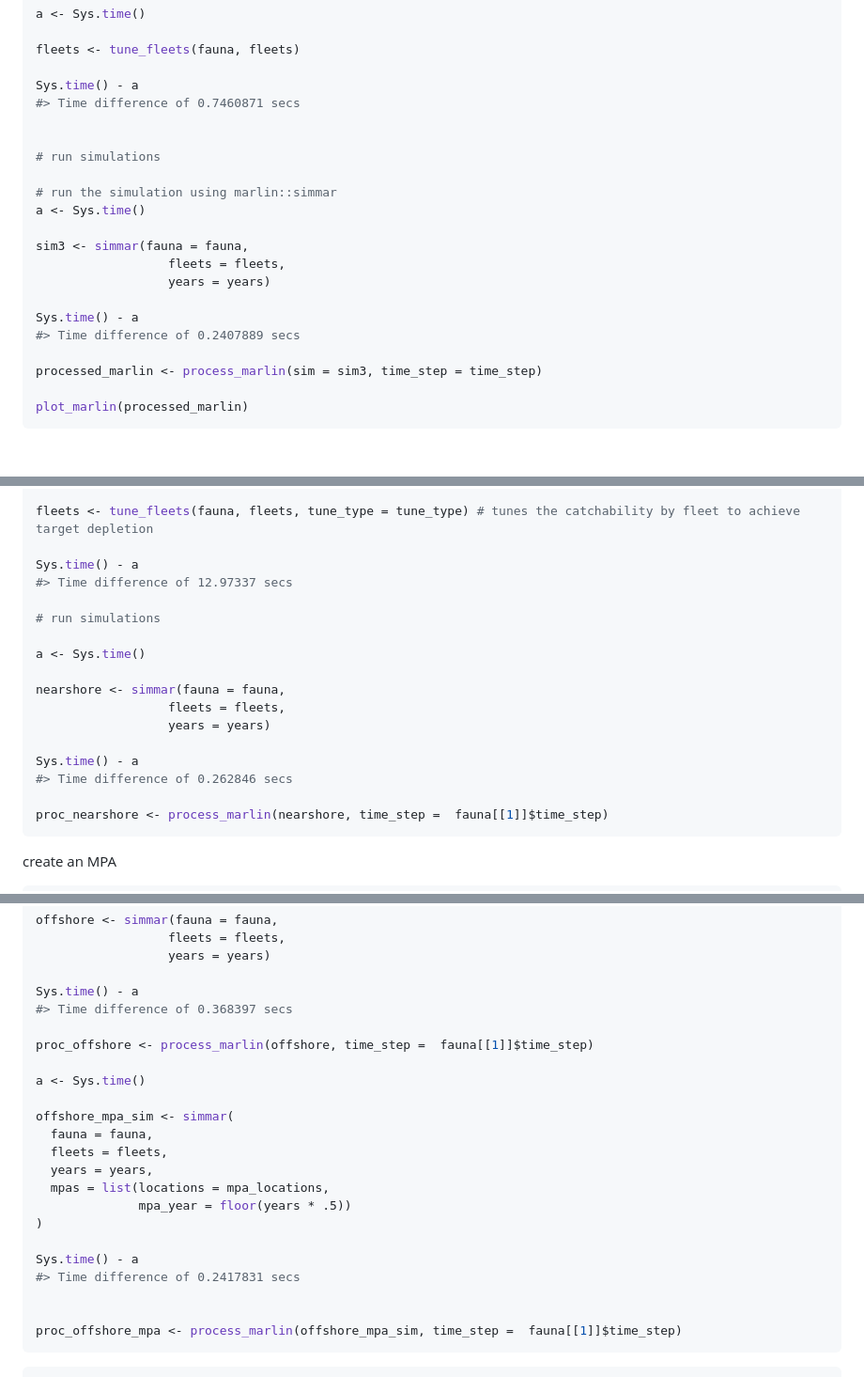
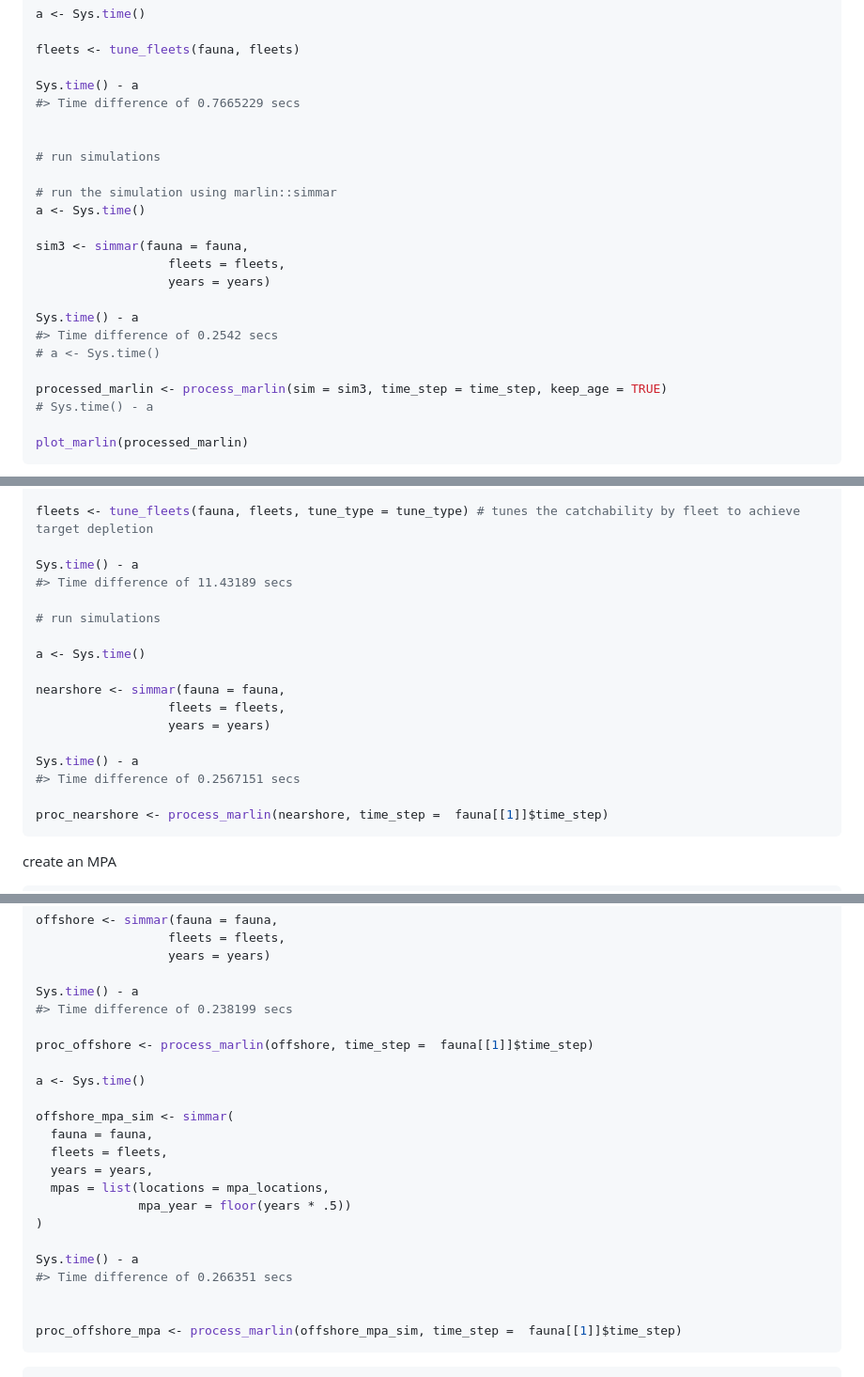
Before and after one commit to DanOvando/marlin, a Markdown page: README.md, 3 parts joined by grey strips. Shown at 94% size. GitHub-like rendering; blank space fills up the shorter version.

Commit message:
Dtify (#50)
* substantial speedup to process_marlin

````diff
--- a/README.md
+++ b/README.md
@@ -473,7 +473,7 @@ a <- Sys.time()
 fleets <- tune_fleets(fauna, fleets)
 
 Sys.time() - a
-#> Time difference of 0.7460871 secs
+#> Time difference of 0.7665229 secs
 
 
 # run simulations
@@ -486,9 +486,11 @@ sim3 <- simmar(fauna = fauna,
                   years = years)
 
 Sys.time() - a
-#> Time difference of 0.2407889 secs
+#> Time difference of 0.2542 secs
+# a <- Sys.time()
 
-processed_marlin <- process_marlin(sim = sim3, time_step = time_step)
+processed_marlin <- process_marlin(sim = sim3, time_step = time_step, keep_age = TRUE)
+# Sys.time() - a
 
 plot_marlin(processed_marlin)
 ```
@@ -628,7 +630,7 @@ a <- Sys.time()
 fleets <- tune_fleets(fauna, fleets, tune_type = tune_type) # tunes the catchability by fleet to achieve target depletion
 
 Sys.time() - a
-#> Time difference of 12.97337 secs
+#> Time difference of 11.43189 secs
 
 # run simulations
 
@@ -639,7 +641,7 @@ nearshore <- simmar(fauna = fauna,
                   years = years)
 
 Sys.time() - a
-#> Time difference of 0.262846 secs
+#> Time difference of 0.2567151 secs
 
 proc_nearshore <- process_marlin(nearshore, time_step =  fauna[[1]]$time_step)
 ```
@@ -745,7 +747,7 @@ offshore <- simmar(fauna = fauna,
                   years = years)
 
 Sys.time() - a
-#> Time difference of 0.368397 secs
+#> Time difference of 0.238199 secs
 
 proc_offshore <- process_marlin(offshore, time_step =  fauna[[1]]$time_step)
 
@@ -760,7 +762,7 @@ offshore_mpa_sim <- simmar(
 )
 
 Sys.time() - a
-#> Time difference of 0.2417831 secs
+#> Time difference of 0.266351 secs
 
 
 proc_offshore_mpa <- process_marlin(offshore_mpa_sim, time_step =  fauna[[1]]$time_step)
````
Also changed, not shown: other parts of README.md (+7 -7 lines), man/figures/README-unnamed-chunk-4-2.png, man/figures/README-unnamed-chunk-4-3.png, man/figures/README-unnamed-chunk-4-4.png, man/figures/README-unnamed-chunk-4-5.png, 3 other files.
